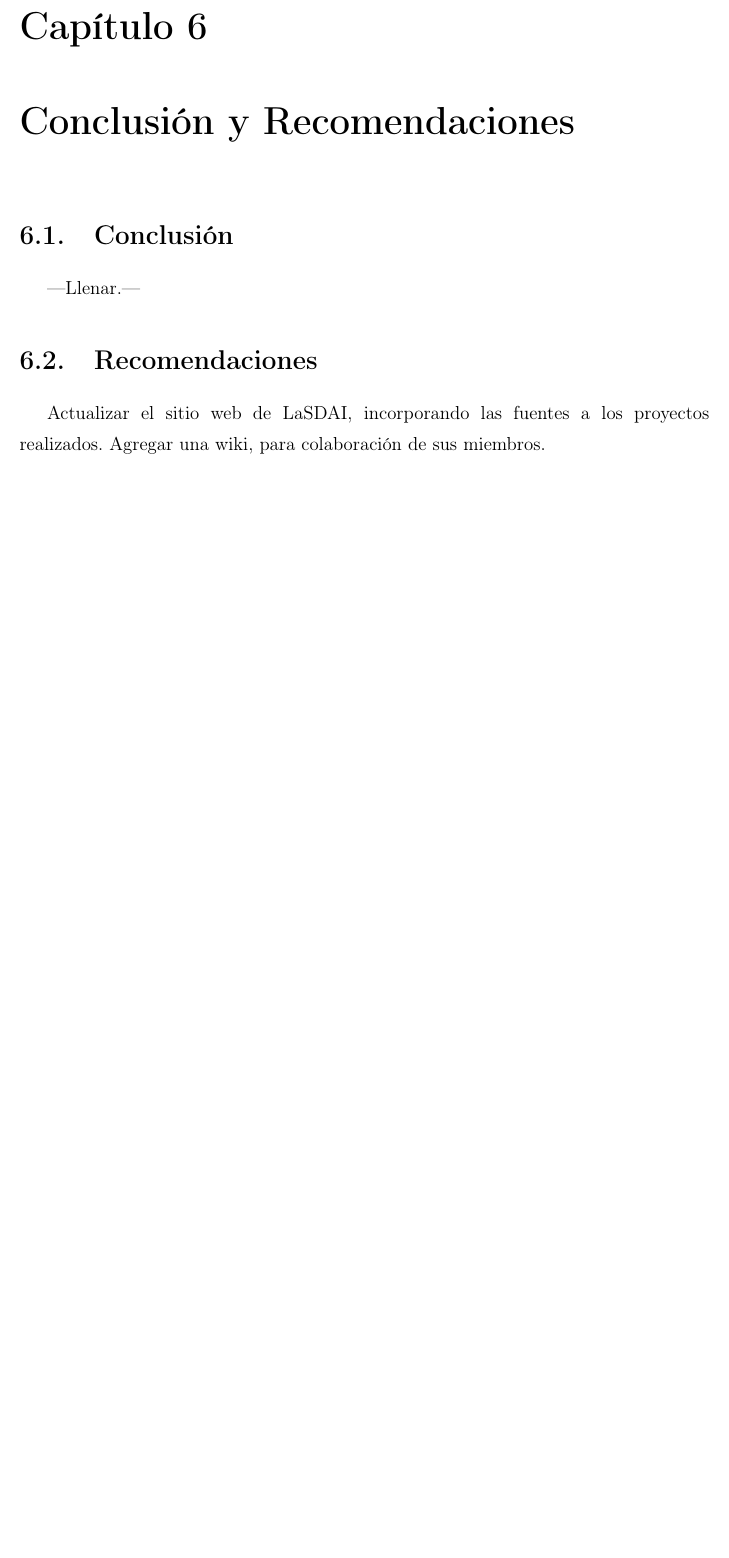
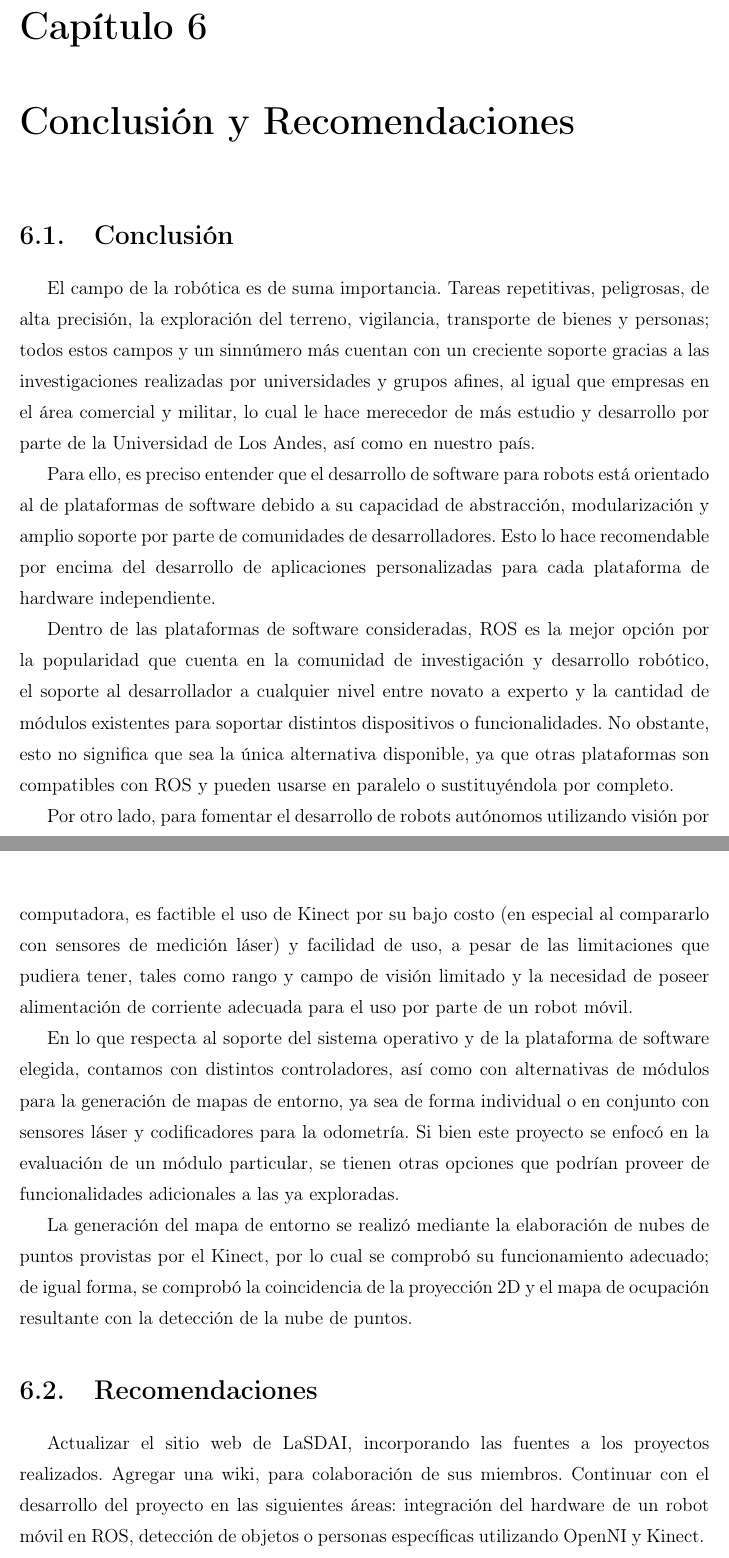
Before and after one commit to kenshin23/lasdai-ros-kinect-doc, a LaTeX book (02_version_preliminar/Proyecto de Grado.tex, which reads 02_version_preliminar/Conclusion.tex): part of page 75 of 82 before the commit and two parts of pages 76 and 77 of 84 after it, the two joined at a grey line, cut so that both start at the same text, the shorter picture padded with empty space. Compiled offline with pdfLaTeX.

Commit message:
Agregadas conclusiones

```diff
--- a/02_version_preliminar/Conclusion.tex
+++ b/02_version_preliminar/Conclusion.tex
@@ -2,9 +2,19 @@
 
 \section{Conclusión}
 
----Llenar.---
+El campo de la robótica es de suma importancia. Tareas repetitivas, peligrosas, de alta precisión, la exploración del terreno, vigilancia, transporte de bienes y personas; todos estos campos y un sinnúmero más cuentan con un creciente soporte gracias a las investigaciones realizadas por universidades y grupos afines, al igual que empresas en el área comercial y militar, lo cual le hace merecedor de más estudio y desarrollo por parte de la Universidad de Los Andes, así como en nuestro país.
+
+Para ello, es preciso entender que el desarrollo de software para robots está orientado al de plataformas de software debido a su capacidad de abstracción, modularización y amplio soporte por parte de comunidades de desarrolladores. Esto lo hace recomendable por encima del desarrollo de aplicaciones personalizadas para cada plataforma de hardware independiente.
+
+Dentro de las plataformas de software consideradas, ROS es la mejor opción por la popularidad que cuenta en la comunidad de investigación y desarrollo robótico, el soporte al desarrollador a cualquier nivel entre novato a experto y la cantidad de módulos existentes para soportar distintos dispositivos o funcionalidades. No obstante, esto no significa que sea la única alternativa disponible, ya que otras plataformas son compatibles con ROS y pueden usarse en paralelo o sustituyéndola por completo.
+
+Por otro lado, para fomentar el desarrollo de robots autónomos utilizando visión por computadora, es factible el uso de Kinect por su bajo costo (en especial al compararlo con sensores de medición láser) y facilidad de uso, a pesar de las limitaciones que pudiera tener, tales como rango y campo de visión limitado y la necesidad de poseer alimentación de corriente adecuada para el uso por parte de un robot móvil.
+
+En lo que respecta al soporte del sistema operativo y de la plataforma de software elegida, contamos con distintos controladores, así como con alternativas de módulos para la generación de mapas de entorno, ya sea de forma individual o en conjunto con sensores láser y codificadores para la odometría. Si bien este proyecto se enfocó en la evaluación de un módulo particular, se tienen otras opciones que podrían proveer de funcionalidades adicionales a las ya exploradas.
+
+La generación del mapa de entorno se realizó mediante la elaboración de nubes de puntos provistas por el Kinect, por lo cual se comprobó su funcionamiento adecuado; de igual forma, se comprobó la coincidencia de la proyección 2D y el mapa de ocupación resultante con la detección de la nube de puntos.
 
 \section{Recomendaciones}
 
 Actualizar el sitio web de LaSDAI, incorporando las fuentes a los proyectos realizados.
-Agregar una wiki, para colaboración de sus miembros.
+Agregar una wiki, para colaboración de sus miembros. Continuar con el desarrollo del proyecto en las siguientes áreas: integración del hardware de un robot móvil en ROS, detección de objetos o personas específicas utilizando OpenNI y Kinect.
--- a/02_version_preliminar/Proyecto de Grado.tex
+++ b/02_version_preliminar/Proyecto de Grado.tex
@@ -151,8 +147,8 @@ bookmarks=true, citecolor=blue}
 % ***************************************************************** %
 
 % Si desea que no aparezca la lista de tablas o figuras descomente las siguientes lineas
-% \nolistoftables
-\nolistoffigures%
+% \nolistoftables%
+% \nolistoffigures%
 \usepackage[numbers]{natbib} %Agregado numbers para compatibilidad con la bibliografía estilo IEEEtranN
 
 \sloppy
```
Also changed, not shown: 02_version_preliminar/Proyecto de Grado.pdf, 02_version_preliminar/Proyecto de Grado.tex (4 more changed lines), 1 other file.
